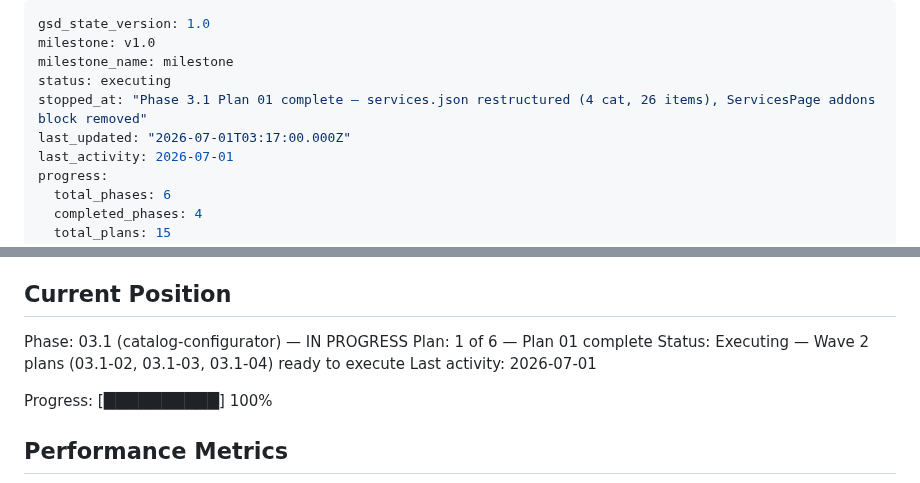
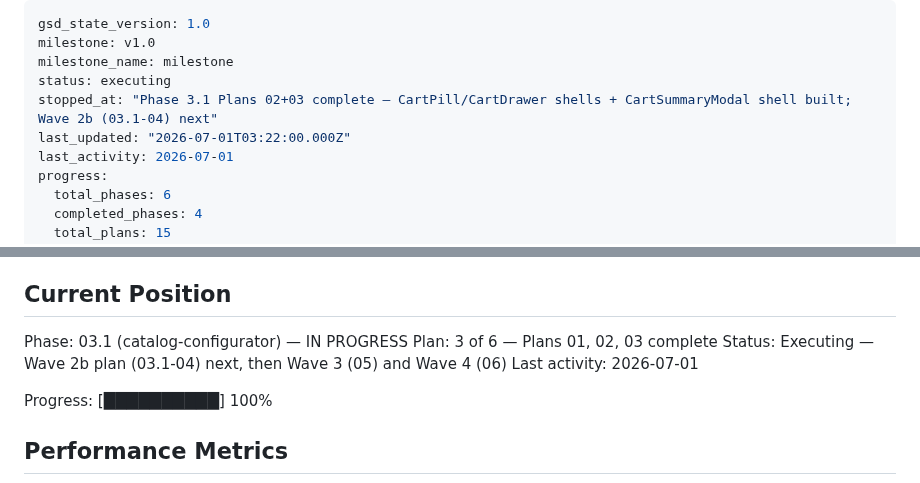
Before and after one commit to Shangrii/Nocturna-Avatars, a Markdown page: .planning/STATE.md, 2 parts joined by grey strips. GitHub-like rendering.

Commit message:
docs(03.1): update tracking after Wave 2a — plans 02+03 complete

```diff
--- a/.planning/STATE.md
+++ b/.planning/STATE.md
@@ -3,8 +3,8 @@ gsd_state_version: 1.0
 milestone: v1.0
 milestone_name: milestone
 status: executing
-stopped_at: "Phase 3.1 Plan 01 complete — services.json restructured (4 cat, 26 items), ServicesPage addons block removed"
-last_updated: "2026-07-01T03:17:00.000Z"
+stopped_at: "Phase 3.1 Plans 02+03 complete — CartPill/CartDrawer shells + CartSummaryModal shell built; Wave 2b (03.1-04) next"
+last_updated: "2026-07-01T03:22:00.000Z"
 last_activity: 2026-07-01
 progress:
   total_phases: 6
@@ -26,8 +26,8 @@ See: .planning/PROJECT.md (updated 2026-06-28)
 ## Current Position
 
 Phase: 03.1 (catalog-configurator) — IN PROGRESS
-Plan: 1 of 6 — Plan 01 complete
-Status: Executing — Wave 2 plans (03.1-02, 03.1-03, 03.1-04) ready to execute
+Plan: 3 of 6 — Plans 01, 02, 03 complete
+Status: Executing — Wave 2b plan (03.1-04) next, then Wave 3 (05) and Wave 4 (06)
 Last activity: 2026-07-01
 
 Progress: [██████████] 100%
```
Also changed, not shown: .planning/ROADMAP.md (+2 -2 lines).
